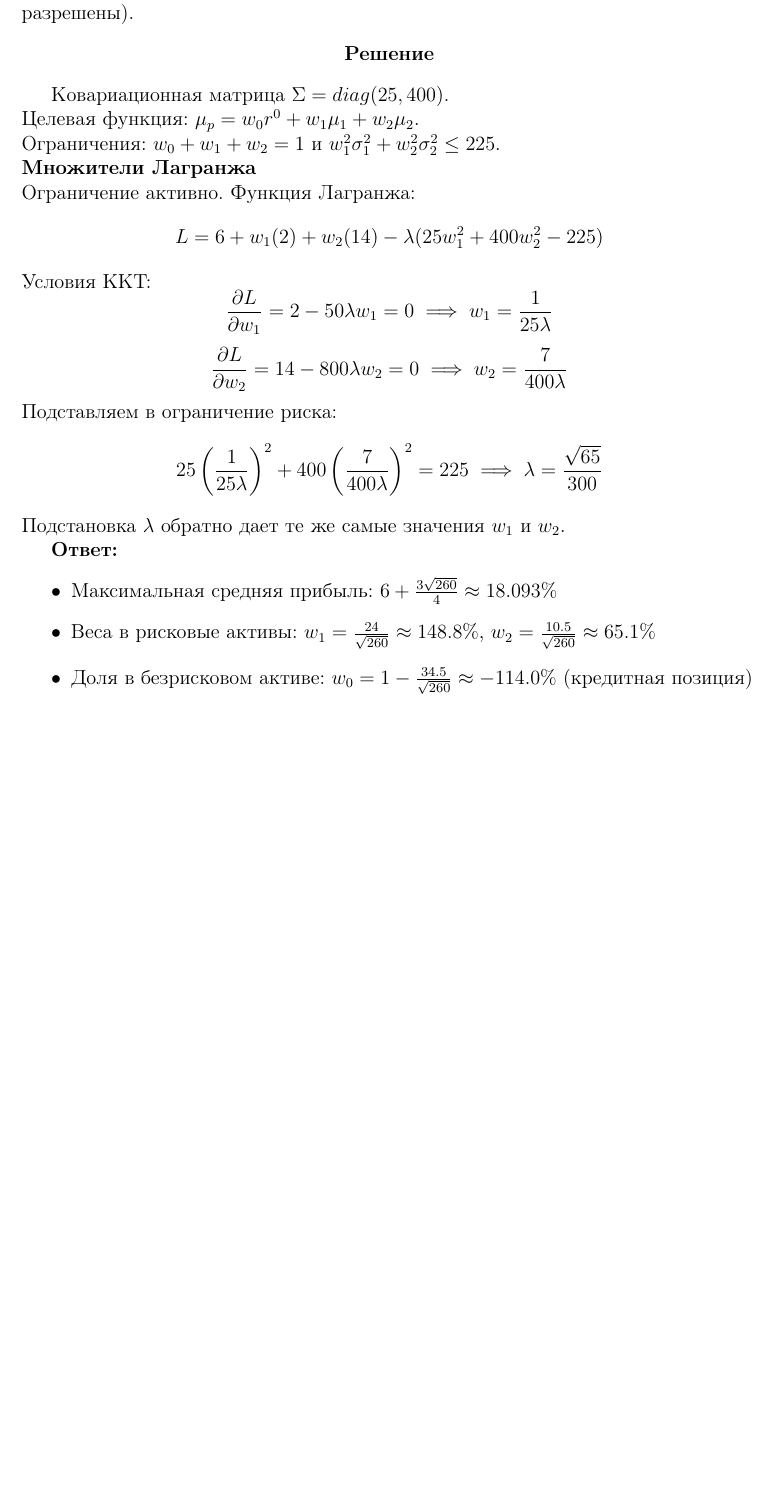
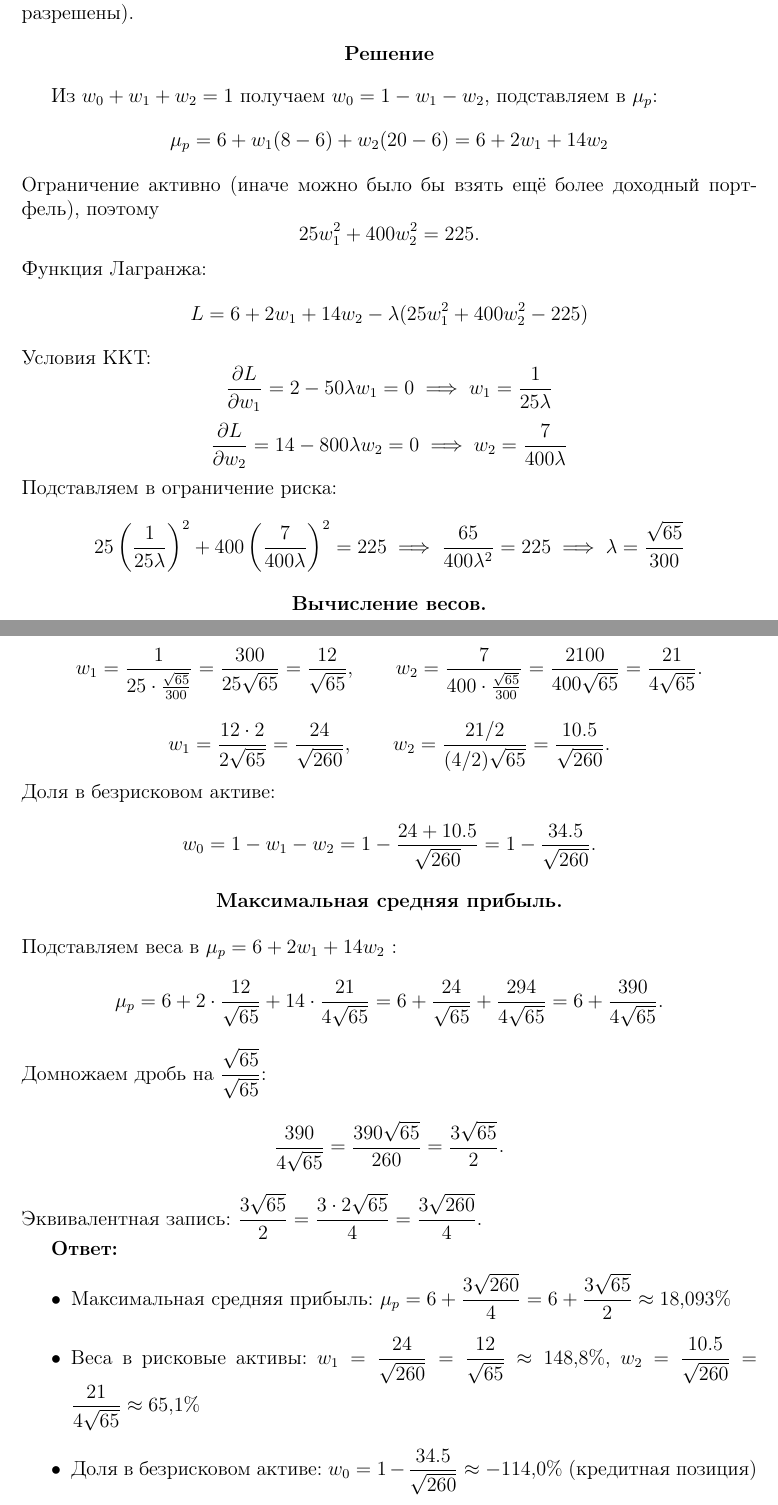
Before and after one commit to Klimgit/investment, a LaTeX document (main.tex): part of page 5 of 5 before the commit and two parts of pages 5 and 6 of 6 after it, the two joined at a grey line, cut so that both start at the same text, the shorter picture padded with empty space. Compiled offline with pdfLaTeX.

Commit message:
final solution

```diff
--- a/main.tex
+++ b/main.tex
@@ -26,6 +26,7 @@
 \usepackage{xcolor}
 
 \usepackage{fvextra}
+\usepackage{hyperref}
 
 \begin{document}
 
@@ -186,23 +195,42 @@ $$IVaR_1 = \frac{1}{2}VaR_{\alpha}(Y)$$
     \textbf{Решение}
 \end{center}
 
-Ковариационная матрица $\Sigma = diag(25, 400)$.\\
-Целевая функция: $\mu_p = w_0 r^0 + w_1 \mu_1 + w_2 \mu_2$.\\
-Ограничения: $w_0 + w_1 + w_2 = 1$ и $w_1^2 \sigma_1^2 + w_2^2 \sigma_2^2 \leq 225$.\\
-\textbf{Множители Лагранжа}
-\\Ограничение активно. Функция Лагранжа:
-$$L = 6 + w_1(2) + w_2(14) - \lambda(25w_1^2 + 400w_2^2 - 225)$$
+Из $w_0 + w_1 + w_2 = 1$ получаем $w_0 = 1 - w_1 - w_2$, подставляем в $\mu_p$:
+$$\mu_p = 6 + w_1(8-6) + w_2(20-6) = 6 + 2w_1 + 14w_2$$
+Ограничение активно (иначе можно было бы взять ещё более доходный портфель), поэтому
+$$25w_1^2 + 400w_2^2 = 225.$$
+Функция Лагранжа:
+$$L = 6 + 2w_1 + 14w_2 - \lambda(25w_1^2 + 400w_2^2 - 225)$$
 Условия ККТ:
 $$\frac{\partial L}{\partial w_1} = 2 - 50\lambda w_1 = 0 \implies w_1 = \frac{1}{25\lambda}$$
 $$\frac{\partial L}{\partial w_2} = 14 - 800\lambda w_2 = 0 \implies w_2 = \frac{7}{400\lambda}$$
 Подставляем в ограничение риска:
-$$25\left(\frac{1}{25\lambda}\right)^2 + 400\left(\frac{7}{400\lambda}\right)^2 = 225 \implies \lambda = \frac{\sqrt{65}}{300}$$
-Подстановка $\lambda$ обратно дает те же самые значения $w_1$ и $w_2$.
+$$25\left(\frac{1}{25\lambda}\right)^2 + 400\left(\frac{7}{400\lambda}\right)^2 = 225
+\implies \frac{65}{400\lambda^2} = 225
+\implies \lambda = \frac{\sqrt{65}}{300}$$
+
+\begin{center}\textbf{Вычисление весов.}\end{center}
+Подставляем $\lambda$ в формулы для $w_1$ и $w_2$:
+$$w_1 = \frac{1}{25 \cdot \frac{\sqrt{65}}{300}} = \frac{300}{25\sqrt{65}} = \frac{12}{\sqrt{65}}, \qquad
+w_2 = \frac{7}{400 \cdot \frac{\sqrt{65}}{300}} = \frac{2100}{400\sqrt{65}} = \frac{21}{4\sqrt{65}}.$$
+$$w_1 = \frac{12 \cdot 2}{2\sqrt{65}} = \frac{24}{\sqrt{260}}, \qquad
+w_2 = \frac{21/2}{(4/2)\sqrt{65}} = \frac{10.5}{\sqrt{260}}.$$
+Доля в безрисковом активе:
+$$w_0 = 1 - w_1 - w_2 = 1 - \frac{24 + 10.5}{\sqrt{260}} = 1 - \frac{34.5}{\sqrt{260}}.$$
+
+\begin{center}\textbf{Максимальная средняя прибыль.}\end{center}
+Подставляем веса в $\mu_p = 6 + 2w_1 + 14w_2$ :
+$$\mu_p = 6 + 2 \cdot \frac{12}{\sqrt{65}} + 14 \cdot \frac{21}{4\sqrt{65}}
+= 6 + \frac{24}{\sqrt{65}} + \frac{294}{4\sqrt{65}}
+= 6 + \frac{390}{4\sqrt{65}}.$$
+Домножаем дробь на $\dfrac{\sqrt{65}}{\sqrt{65}}$:
+$$\frac{390}{4\sqrt{65}} = \frac{390\sqrt{65}}{260} = \frac{3\sqrt{65}}{2}.$$
+Эквивалентная запись: $\dfrac{3\sqrt{65}}{2} = \dfrac{3 \cdot 2\sqrt{65}}{4} = \dfrac{3\sqrt{260}}{4}$.
 
 \textbf{Ответ:}
 \begin{itemize}
-    \item Максимальная средняя прибыль: $6 + \frac{3\sqrt{260}}{4} \approx 18.093\%$
-    \item Веса в рисковые активы: $w_1 = \frac{24}{\sqrt{260}} \approx 148.8\%$, $w_2 = \frac{10.5}{\sqrt{260}} \approx 65.1\%$
-    \item Доля в безрисковом активе: $w_0 = 1 - \frac{34.5}{\sqrt{260}} \approx -114.0\%$ (кредитная позиция)
+    \item Максимальная средняя прибыль: $\mu_p = 6 + \dfrac{3\sqrt{260}}{4} = 6 + \dfrac{3\sqrt{65}}{2} \approx 18{,}093\%$
+    \item Веса в рисковые активы: $w_1 = \dfrac{24}{\sqrt{260}} = \dfrac{12}{\sqrt{65}} \approx 148{,}8\%$, $w_2 = \dfrac{10.5}{\sqrt{260}} = \dfrac{21}{4\sqrt{65}} \approx 65{,}1\%$
+    \item Доля в безрисковом активе: $w_0 = 1 - \dfrac{34.5}{\sqrt{260}} \approx -114{,}0\%$ (кредитная позиция)
 \end{itemize}
 \end{document}
```
Also changed, not shown: main.pdf, main.tex (14 more changed lines), 7 other files.
